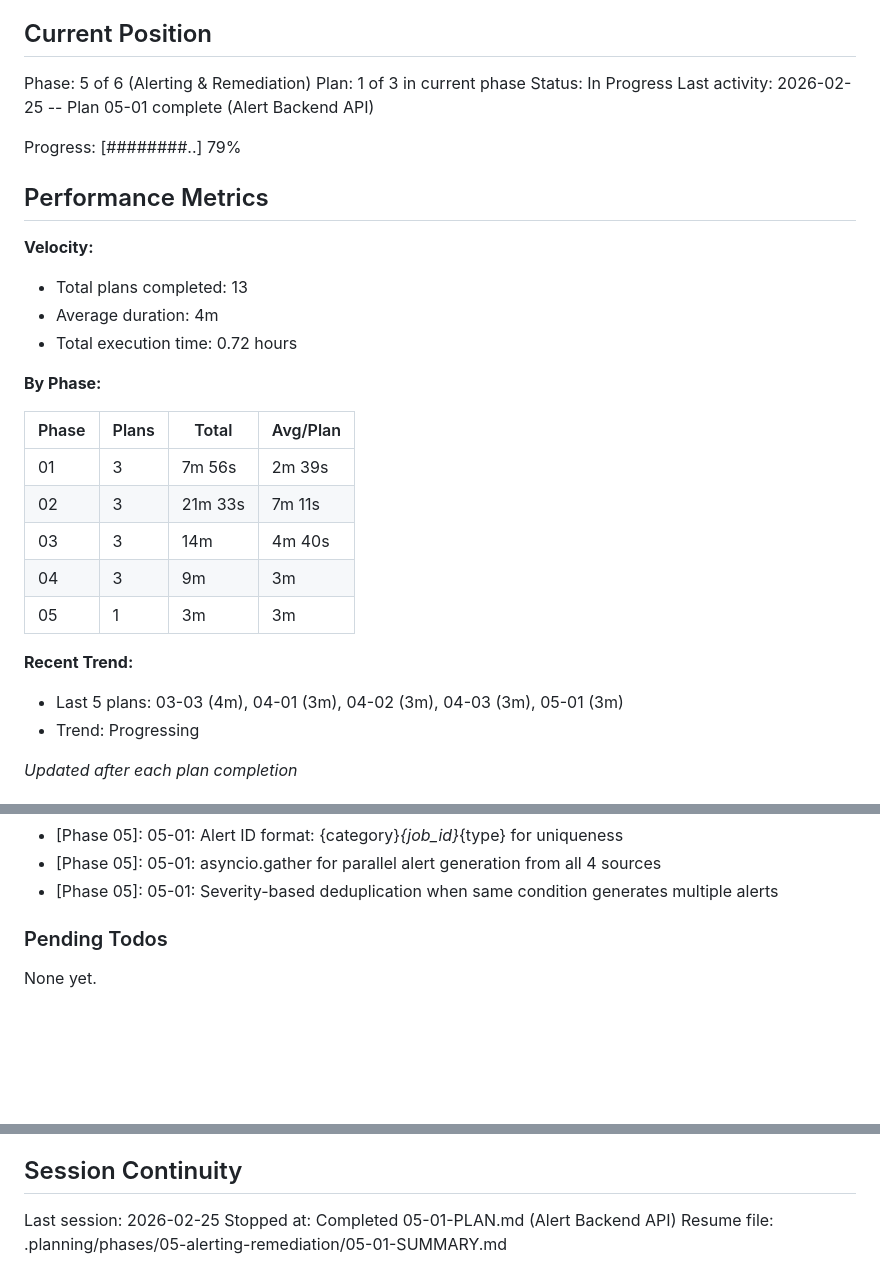
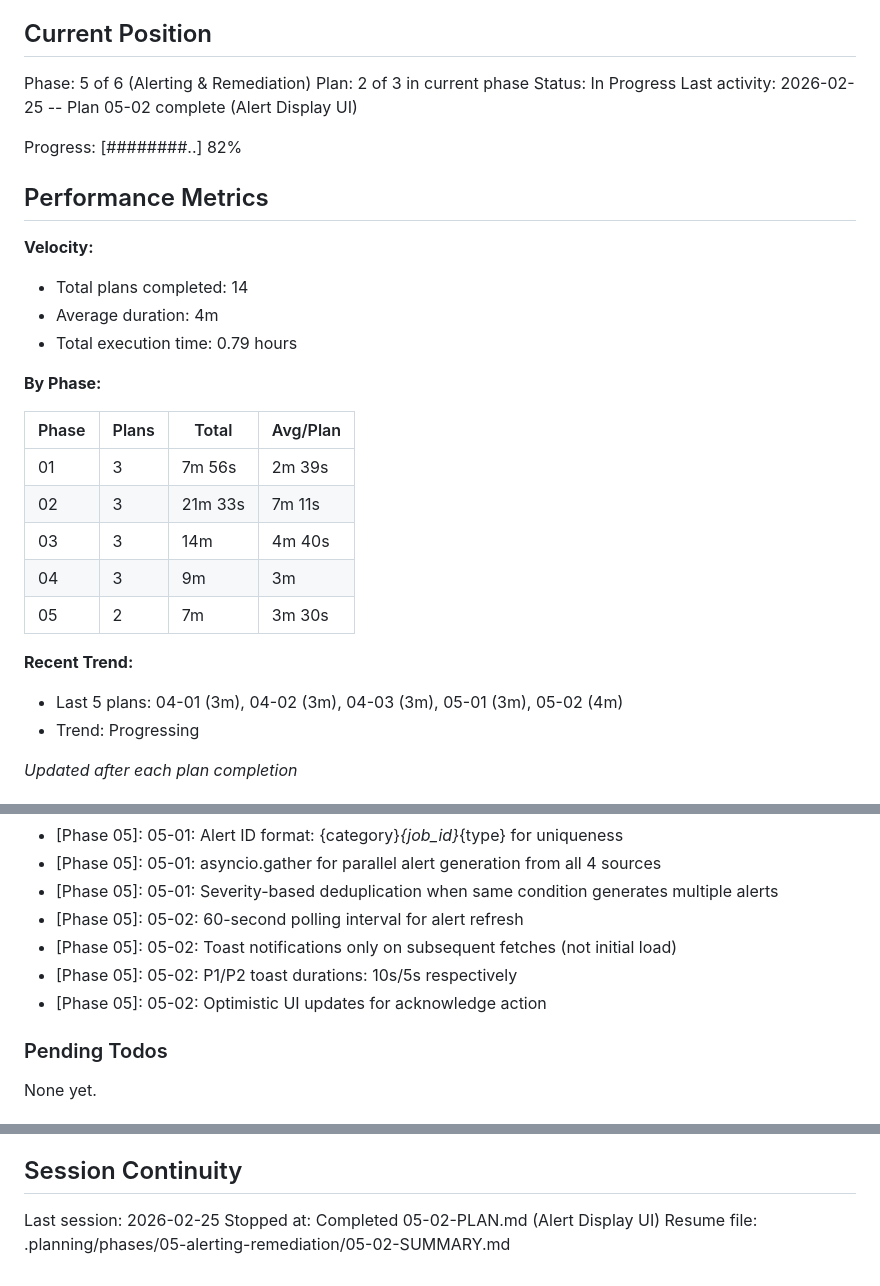
Before and after one commit to LaurentPRAT-DB/job_monitor, a Markdown page: .planning/STATE.md, 3 parts joined by grey strips. Rendered like a GitHub page; blank space fills up the shorter version.

Commit message:
docs(05-02): complete Alert Display UI plan
- Created SUMMARY.md documenting alert UI components
- Updated STATE.md with plan progress and decisions
- Updated ROADMAP.md with plan completion status

```diff
--- a/.planning/STATE.md
+++ b/.planning/STATE.md
@@ -10,18 +10,18 @@ See: .planning/PROJECT.md (updated 2026-02-18)
 ## Current Position
 
 Phase: 5 of 6 (Alerting & Remediation)
-Plan: 1 of 3 in current phase
+Plan: 2 of 3 in current phase
 Status: In Progress
-Last activity: 2026-02-25 -- Plan 05-01 complete (Alert Backend API)
+Last activity: 2026-02-25 -- Plan 05-02 complete (Alert Display UI)
 
-Progress: [########..] 79%
+Progress: [########..] 82%
 
 ## Performance Metrics
 
 **Velocity:**
-- Total plans completed: 13
+- Total plans completed: 14
 - Average duration: 4m
-- Total execution time: 0.72 hours
+- Total execution time: 0.79 hours
 
 **By Phase:**
 
@@ -31,10 +31,10 @@ Progress: [########..] 79%
 | 02 | 3 | 21m 33s | 7m 11s |
 | 03 | 3 | 14m | 4m 40s |
 | 04 | 3 | 9m | 3m |
-| 05 | 1 | 3m | 3m |
+| 05 | 2 | 7m | 3m 30s |
 
 **Recent Trend:**
-- Last 5 plans: 03-03 (4m), 04-01 (3m), 04-02 (3m), 04-03 (3m), 05-01 (3m)
+- Last 5 plans: 04-01 (3m), 04-02 (3m), 04-03 (3m), 05-01 (3m), 05-02 (4m)
 - Trend: Progressing
 
 *Updated after each plan completion*
@@ -88,6 +88,10 @@ Recent decisions affecting current work:
 - [Phase 05]: 05-01: Alert ID format: {category}_{job_id}_{type} for uniqueness
 - [Phase 05]: 05-01: asyncio.gather for parallel alert generation from all 4 sources
 - [Phase 05]: 05-01: Severity-based deduplication when same condition generates multiple alerts
+- [Phase 05]: 05-02: 60-second polling interval for alert refresh
+- [Phase 05]: 05-02: Toast notifications only on subsequent fetches (not initial load)
+- [Phase 05]: 05-02: P1/P2 toast durations: 10s/5s respectively
+- [Phase 05]: 05-02: Optimistic UI updates for acknowledge action
 
 ### Pending Todos
 
@@ -103,5 +107,5 @@ Research flags from .planning/research/SUMMARY.md:
 ## Session Continuity
 
 Last session: 2026-02-25
-Stopped at: Completed 05-01-PLAN.md (Alert Backend API)
-Resume file: .planning/phases/05-alerting-remediation/05-01-SUMMARY.md
+Stopped at: Completed 05-02-PLAN.md (Alert Display UI)
+Resume file: .planning/phases/05-alerting-remediation/05-02-SUMMARY.md
```
Also changed, not shown: .planning/ROADMAP.md (+3 -3 lines), 1 other file.
